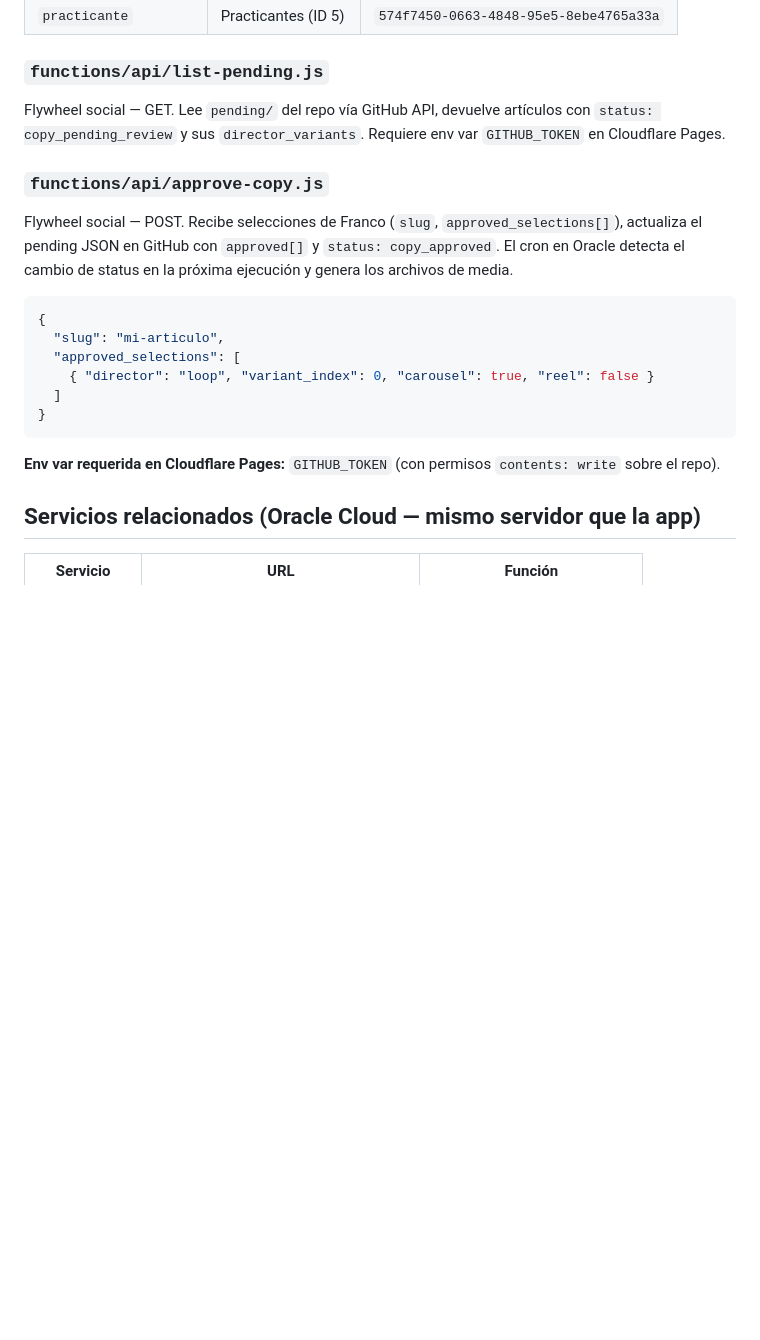
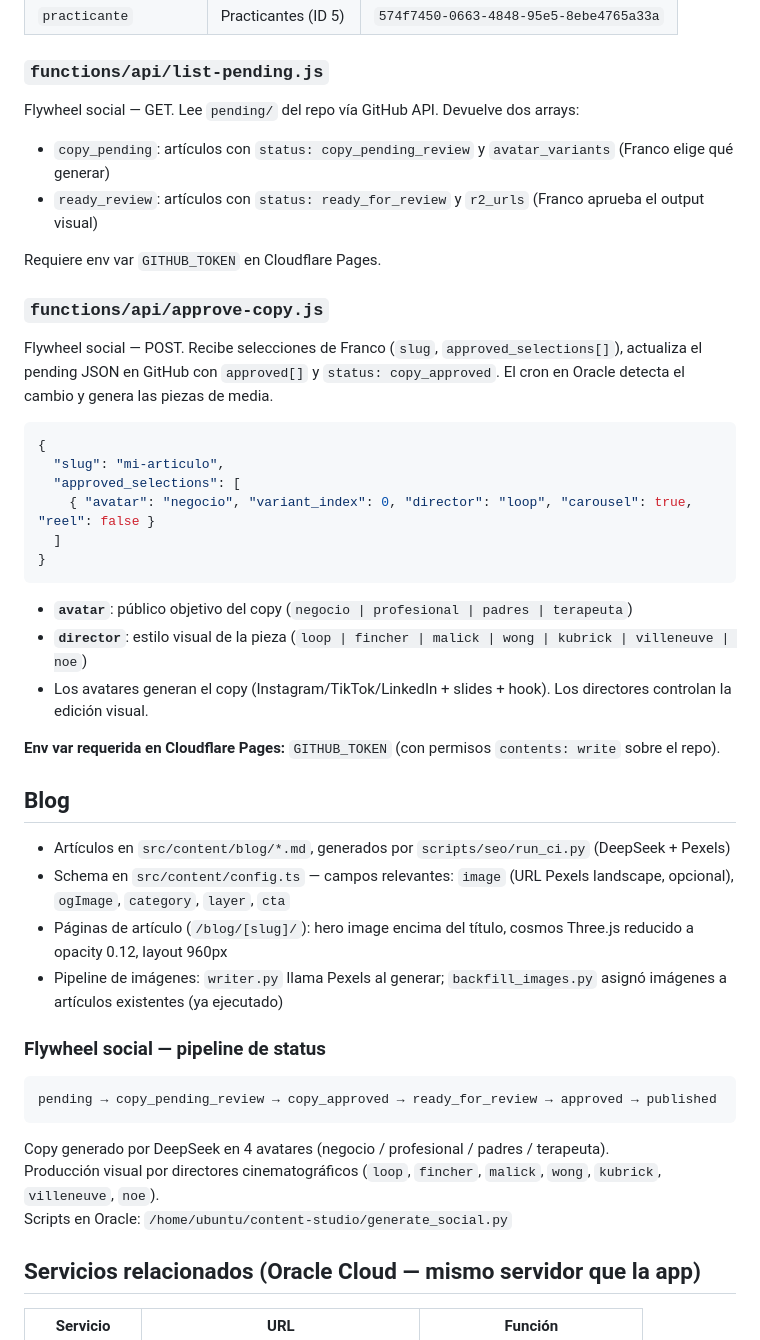
Before and after one commit to jeria88/astro-endonautas, a Markdown page: README.md, the part around the change. Rendered like a GitHub page; blank space fills up the shorter version.

````diff
--- a/README.md
+++ b/README.md
@@ -76,22 +76,47 @@ Proxy POST hacia Listmonk (evita CORS desde el navegador). Acepta:
 
 ### `functions/api/list-pending.js`
 
-Flywheel social — GET. Lee `pending/` del repo vía GitHub API, devuelve artículos con `status: copy_pending_review` y sus `director_variants`. Requiere env var `GITHUB_TOKEN` en Cloudflare Pages.
+Flywheel social — GET. Lee `pending/` del repo vía GitHub API. Devuelve dos arrays:
+- `copy_pending`: artículos con `status: copy_pending_review` y `avatar_variants` (Franco elige qué generar)
+- `ready_review`: artículos con `status: ready_for_review` y `r2_urls` (Franco aprueba el output visual)
+
+Requiere env var `GITHUB_TOKEN` en Cloudflare Pages.
 
 ### `functions/api/approve-copy.js`
 
-Flywheel social — POST. Recibe selecciones de Franco (`slug`, `approved_selections[]`), actualiza el pending JSON en GitHub con `approved[]` y `status: copy_approved`. El cron en Oracle detecta el cambio de status en la próxima ejecución y genera los archivos de media.
+Flywheel social — POST. Recibe selecciones de Franco (`slug`, `approved_selections[]`), actualiza el pending JSON en GitHub con `approved[]` y `status: copy_approved`. El cron en Oracle detecta el cambio y genera las piezas de media.
 
 ```json
 {
   "slug": "mi-articulo",
   "approved_selections": [
-    { "director": "loop", "variant_index": 0, "carousel": true, "reel": false }
+    { "avatar": "negocio", "variant_index": 0, "director": "loop", "carousel": true, "reel": false }
   ]
 }
 ```
 
+- **`avatar`**: público objetivo del copy (`negocio | profesional | padres | terapeuta`)
+- **`director`**: estilo visual de la pieza (`loop | fincher | malick | wong | kubrick | villeneuve | noe`)
+- Los avatares generan el copy (Instagram/TikTok/LinkedIn + slides + hook). Los directores controlan la edición visual.
+
 **Env var requerida en Cloudflare Pages:** `GITHUB_TOKEN` (con permisos `contents: write` sobre el repo).
+
+## Blog
+
+- Artículos en `src/content/blog/*.md`, generados por `scripts/seo/run_ci.py` (DeepSeek + Pexels)
+- Schema en `src/content/config.ts` — campos relevantes: `image` (URL Pexels landscape, opcional), `ogImage`, `category`, `layer`, `cta`
+- Páginas de artículo (`/blog/[slug]/`): hero image encima del título, cosmos Three.js reducido a opacity 0.12, layout 960px
+- Pipeline de imágenes: `writer.py` llama Pexels al generar; `backfill_images.py` asignó imágenes a artículos existentes (ya ejecutado)
+
+### Flywheel social — pipeline de status
+
+```
+pending → copy_pending_review → copy_approved → ready_for_review → approved → published
+```
+
+Copy generado por DeepSeek en 4 avatares (negocio / profesional / padres / terapeuta).
+Producción visual por directores cinematográficos (`loop`, `fincher`, `malick`, `wong`, `kubrick`, `villeneuve`, `noe`).
+Scripts en Oracle: `/home/ubuntu/content-studio/generate_social.py`
 
 ## Servicios relacionados (Oracle Cloud — mismo servidor que la app)
 
````
Also changed, not shown: CLAUDE.md (+62 -7 lines).
